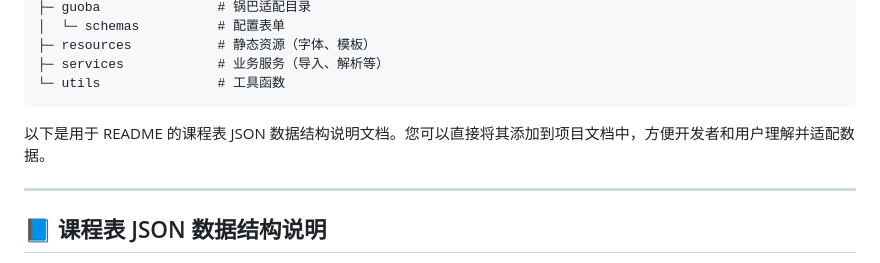
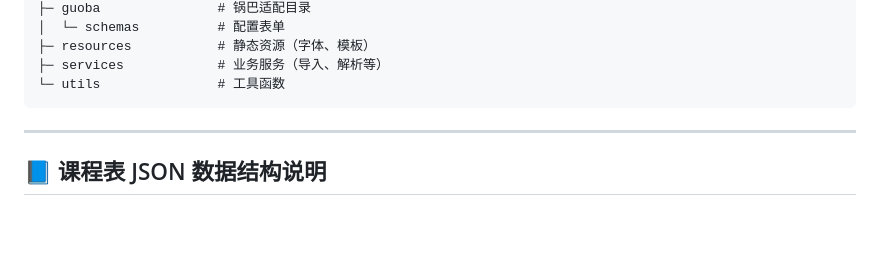
Before and after one commit to Temmie0125/Yunzai-Schedule-Plugin, a Markdown page: README.md, the part around the change. GitHub-like rendering; blank space fills up the shorter version.

````diff
--- a/README.md
+++ b/README.md
@@ -124,8 +124,6 @@ schedule
 ├─ services            # 业务服务（导入、解析等）
 └─ utils               # 工具函数
 ```
-
-以下是用于 README 的课程表 JSON 数据结构说明文档。您可以直接将其添加到项目文档中，方便开发者和用户理解并适配数据。
 
 ---
 
````
